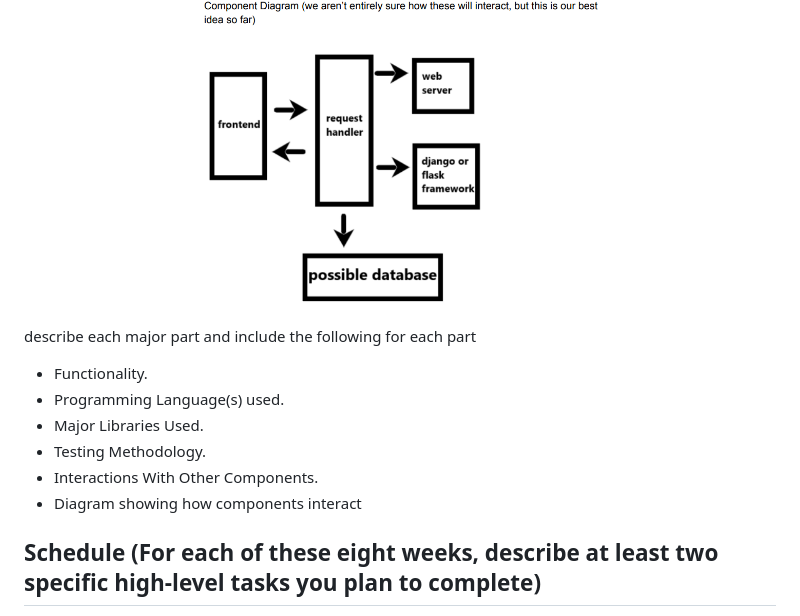
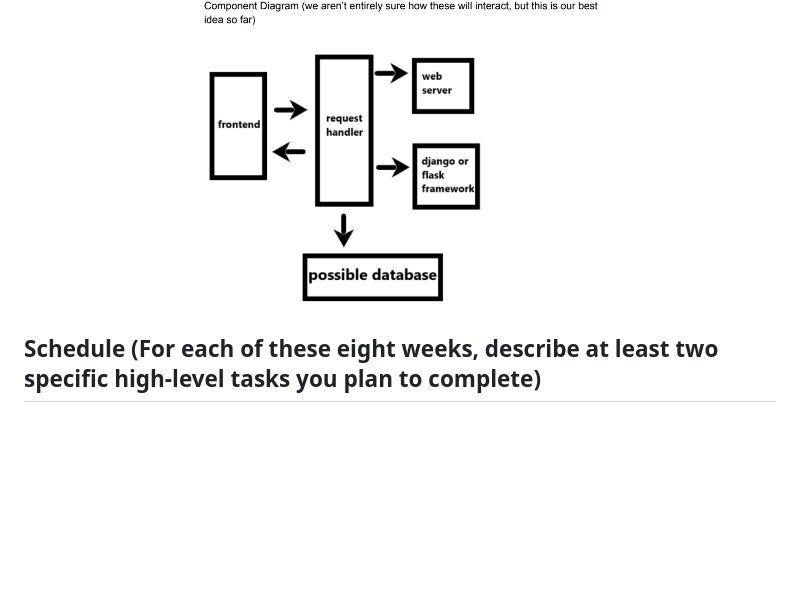
Before and after one commit to nkozlo3/C222_Notes-WebApp, a Markdown page: README.md, the part around one of its changes. GitHub-like rendering; blank space fills up the shorter version.

Commit message:
formatted some markdown in proposal readme.md

```diff
--- a/README.md
+++ b/README.md
@@ -31,14 +31,5 @@ We chose to separate the project into frontend and backend because it allows us
   <img src="doc/assets/component_diagram.png" width=400 />
 </p>
 
-describe each major part and include the following for each part
-
-- Functionality.
-- Programming Language(s) used.
-- Major Libraries Used.
-- Testing Methodology.
-- Interactions With Other Components.
-- Diagram showing how components interact
-
 ## Schedule (For each of these eight weeks, describe at least two specific high-level tasks you plan to complete)
 
```
Also changed, not shown: other parts of README.md (+15 -11 lines).
